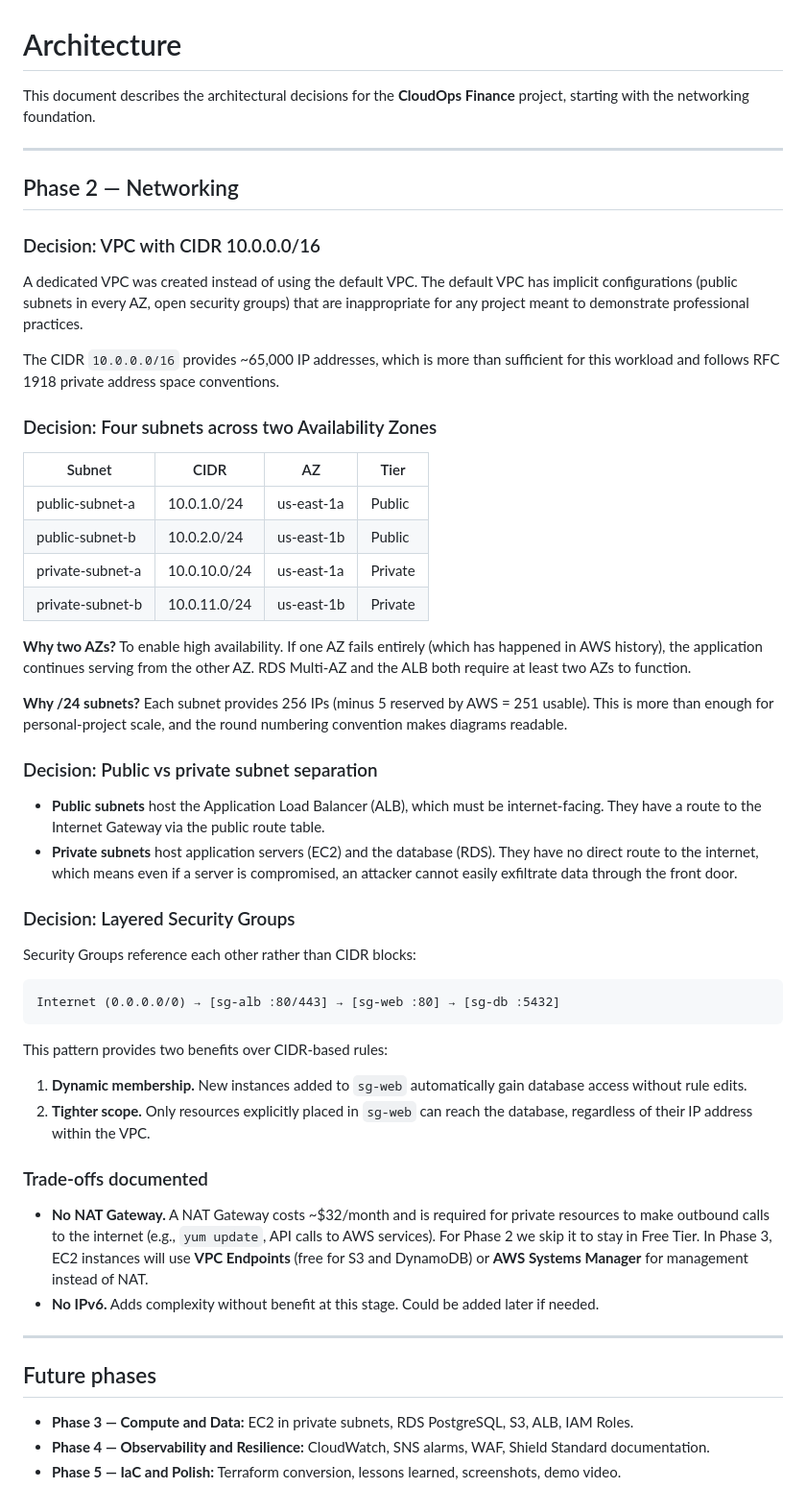
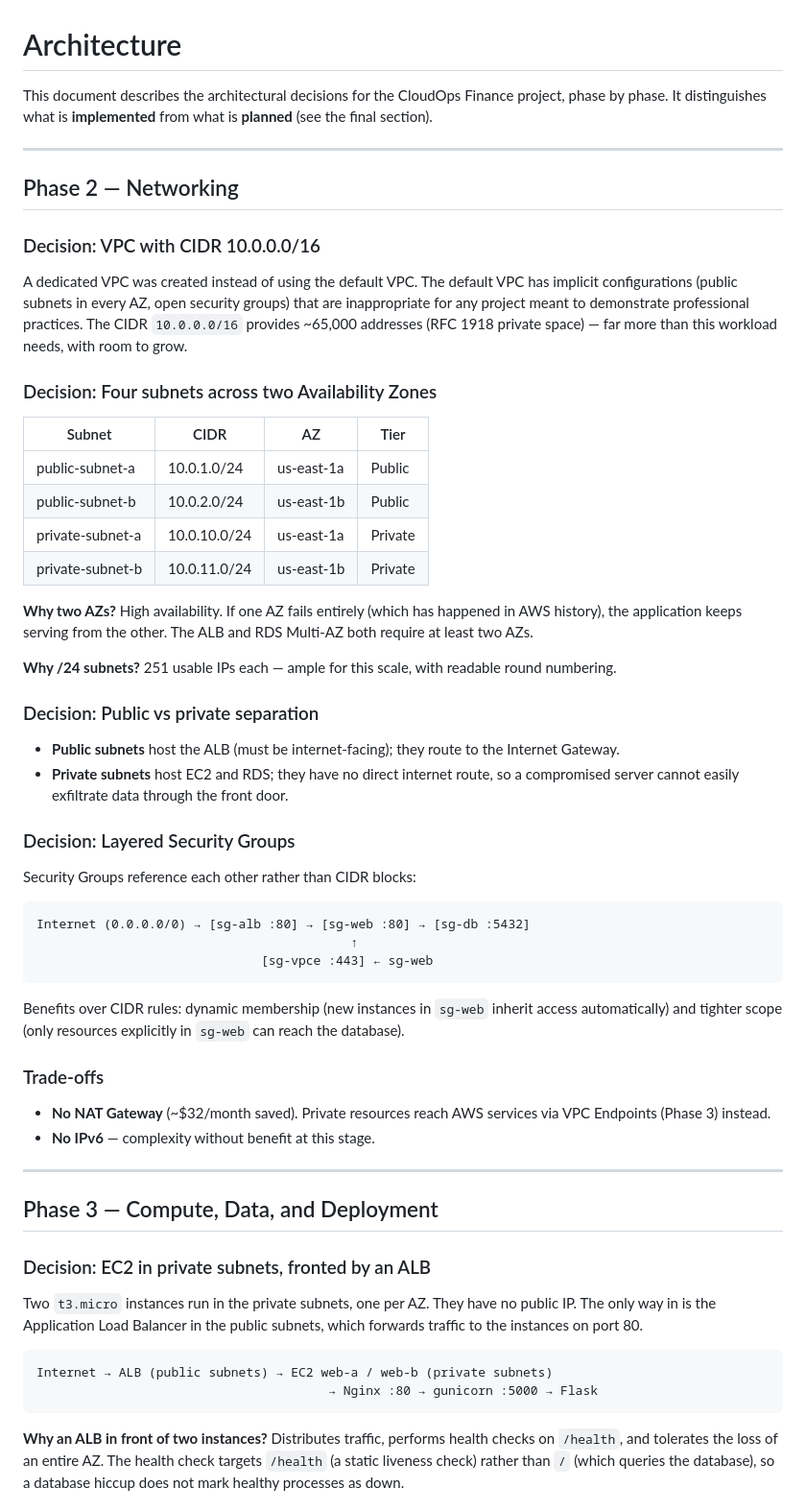
Before and after one commit to Gondran85/cloudops-finance, a Markdown page: docs/architecture.md, the part around one of its changes. Shown at 96% size. GitHub-like rendering.

Commit message:
Enhance architecture documentation with phases and details
Expanded the architectural documentation for the CloudOps Finance project, detailing phases, decisions, and future plans.

````diff
--- a/docs/architecture.md
+++ b/docs/architecture.md
@@ -1,57 +1,76 @@
 # Architecture
 
-This document describes the architectural decisions for the **CloudOps Finance** project, starting with the networking foundation.
+This document describes the architectural decisions for the CloudOps Finance
+project, phase by phase. It distinguishes what is **implemented** from what is
+**planned** (see the final section).
 
 ---
 
 ## Phase 2 — Networking
 
 ### Decision: VPC with CIDR 10.0.0.0/16
-
-A dedicated VPC was created instead of using the default VPC. The default VPC has implicit configurations (public subnets in every AZ, open security groups) that are inappropriate for any project meant to demonstrate professional practices.
-
-The CIDR `10.0.0.0/16` provides ~65,000 IP addresses, which is more than sufficient for this workload and follows RFC 1918 private address space conventions.
+A dedicated VPC was created instead of using the default VPC. The default VPC
+has implicit configurations (public subnets in every AZ, open security groups)
+that are inappropriate for any project meant to demonstrate professional
+practices. The CIDR `10.0.0.0/16` provides ~65,000 addresses (RFC 1918 private
+space) — far more than this workload needs, with room to grow.
 
 ### Decision: Four subnets across two Availability Zones
 
 | Subnet | CIDR | AZ | Tier |
-|---|---|---|---|
+|--------|------|----|----|
 | public-subnet-a | 10.0.1.0/24 | us-east-1a | Public |
 | public-subnet-b | 10.0.2.0/24 | us-east-1b | Public |
 | private-subnet-a | 10.0.10.0/24 | us-east-1a | Private |
 | private-subnet-b | 10.0.11.0/24 | us-east-1b | Private |
 
-**Why two AZs?** To enable high availability. If one AZ fails entirely (which has happened in AWS history), the application continues serving from the other AZ. RDS Multi-AZ and the ALB both require at least two AZs to function.
+**Why two AZs?** High availability. If one AZ fails entirely (which has
+happened in AWS history), the application keeps serving from the other. The
+ALB and RDS Multi-AZ both require at least two AZs.
 
-**Why /24 subnets?** Each subnet provides 256 IPs (minus 5 reserved by AWS = 251 usable). This is more than enough for personal-project scale, and the round numbering convention makes diagrams readable.
+**Why /24 subnets?** 251 usable IPs each — ample for this scale, with readable
+round numbering.
 
-### Decision: Public vs private subnet separation
-
-- **Public subnets** host the Application Load Balancer (ALB), which must be internet-facing. They have a route to the Internet Gateway via the public route table.
-- **Private subnets** host application servers (EC2) and the database (RDS). They have no direct route to the internet, which means even if a server is compromised, an attacker cannot easily exfiltrate data through the front door.
+### Decision: Public vs private separation
+- **Public subnets** host the ALB (must be internet-facing); they route to the
+  Internet Gateway.
+- **Private subnets** host EC2 and RDS; they have no direct internet route, so
+  a compromised server cannot easily exfiltrate data through the front door.
 
 ### Decision: Layered Security Groups
-
 Security Groups reference each other rather than CIDR blocks:
 
 ```
-Internet (0.0.0.0/0) → [sg-alb :80/443] → [sg-web :80] → [sg-db :5432]
+Internet (0.0.0.0/0) → [sg-alb :80] → [sg-web :80] → [sg-db :5432]
+                                          ↑
+                              [sg-vpce :443] ← sg-web
 ```
 
-This pattern provides two benefits over CIDR-based rules:
+Benefits over CIDR rules: dynamic membership (new instances in `sg-web`
+inherit access automatically) and tighter scope (only resources explicitly in
+`sg-web` can reach the database).
 
-1. **Dynamic membership.** New instances added to `sg-web` automatically gain database access without rule edits.
-2. **Tighter scope.** Only resources explicitly placed in `sg-web` can reach the database, regardless of their IP address within the VPC.
-
-### Trade-offs documented
-
-- **No NAT Gateway.** A NAT Gateway costs ~$32/month and is required for private resources to make outbound calls to the internet (e.g., `yum update`, API calls to AWS services). For Phase 2 we skip it to stay in Free Tier. In Phase 3, EC2 instances will use **VPC Endpoints** (free for S3 and DynamoDB) or **AWS Systems Manager** for management instead of NAT.
-- **No IPv6.** Adds complexity without benefit at this stage. Could be added later if needed.
+### Trade-offs
+- **No NAT Gateway** (~$32/month saved). Private resources reach AWS services
+  via VPC Endpoints (Phase 3) instead.
+- **No IPv6** — complexity without benefit at this stage.
 
 ---
 
-## Future phases
+## Phase 3 — Compute, Data, and Deployment
 
-- **Phase 3 — Compute and Data:** EC2 in private subnets, RDS PostgreSQL, S3, ALB, IAM Roles.
-- **Phase 4 — Observability and Resilience:** CloudWatch, SNS alarms, WAF, Shield Standard documentation.
-- **Phase 5 — IaC and Polish:** Terraform conversion, lessons learned, screenshots, demo video.
+### Decision: EC2 in private subnets, fronted by an ALB
+Two `t3.micro` instances run in the private subnets, one per AZ. They have no
+public IP. The only way in is the Application Load Balancer in the public
+subnets, which forwards traffic to the instances on port 80.
+
+```
+Internet → ALB (public subnets) → EC2 web-a / web-b (private subnets)
+                                       → Nginx :80 → gunicorn :5000 → Flask
+```
+
+**Why an ALB in front of two instances?** Distributes traffic, performs health
+checks on `/health`, and tolerates the loss of an entire AZ. The health check
+targets `/health` (a static liveness check) rather than `/` (which queries the
+database), so a database hiccup does not mark healthy processes as down.
+
````
Also changed, not shown: other parts of docs/architecture.md (+95 -0 lines).
